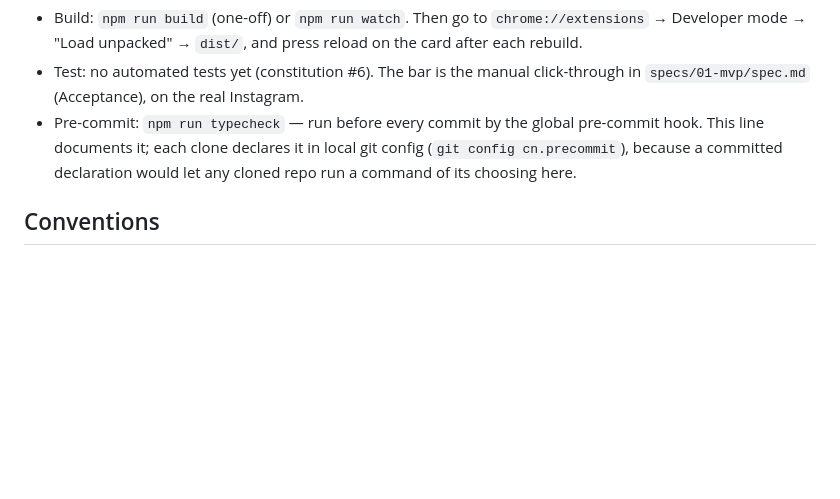
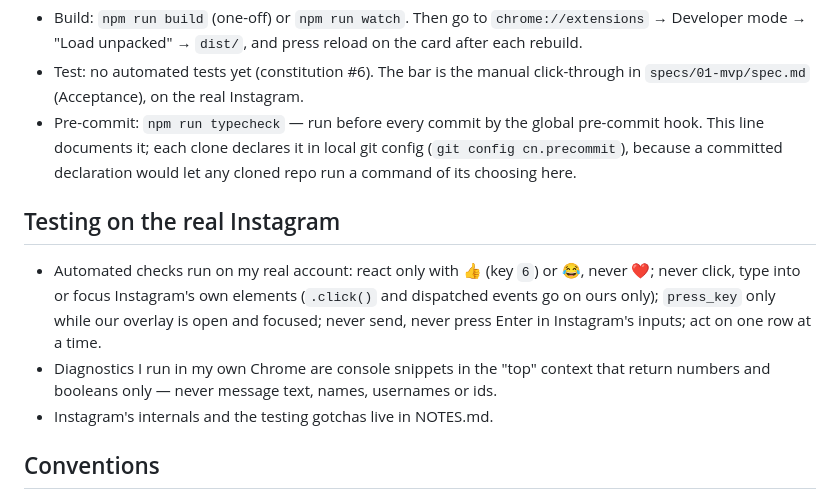
Before and after one commit to lfernandogunther/dm-slide, a Markdown page: CLAUDE.md, the part around the change. Drawn GitHub-style; blank space fills up the shorter version.

Commit message:
doc [S01]: record the MVP's learnings in NOTES.md and CLAUDE.md

```diff
--- a/CLAUDE.md
+++ b/CLAUDE.md
@@ -37,6 +37,15 @@ read it before non-trivial calls.
   This line documents it; each clone declares it in local git config (`git config cn.precommit`),
   because a committed declaration would let any cloned repo run a command of its choosing here.
 
+## Testing on the real Instagram
+- Automated checks run on my real account: react only with 👍 (key `6`) or 😂, never ❤️; never
+  click, type into or focus Instagram's own elements (`.click()` and dispatched events go on ours
+  only); `press_key` only while our overlay is open and focused; never send, never press Enter in
+  Instagram's inputs; act on one row at a time.
+- Diagnostics I run in my own Chrome are console snippets in the "top" context that return
+  numbers and booleans only — never message text, names, usernames or ids.
+- Instagram's internals and the testing gotchas live in NOTES.md.
+
 ## Conventions
 - Everything written here is in English — code, identifiers, comments, docs, README, commit
   messages, specs, tasks, notes. We may talk in any language; the language of the conversation
```
Also changed, not shown: NOTES.md (added, +72 -0 lines).
